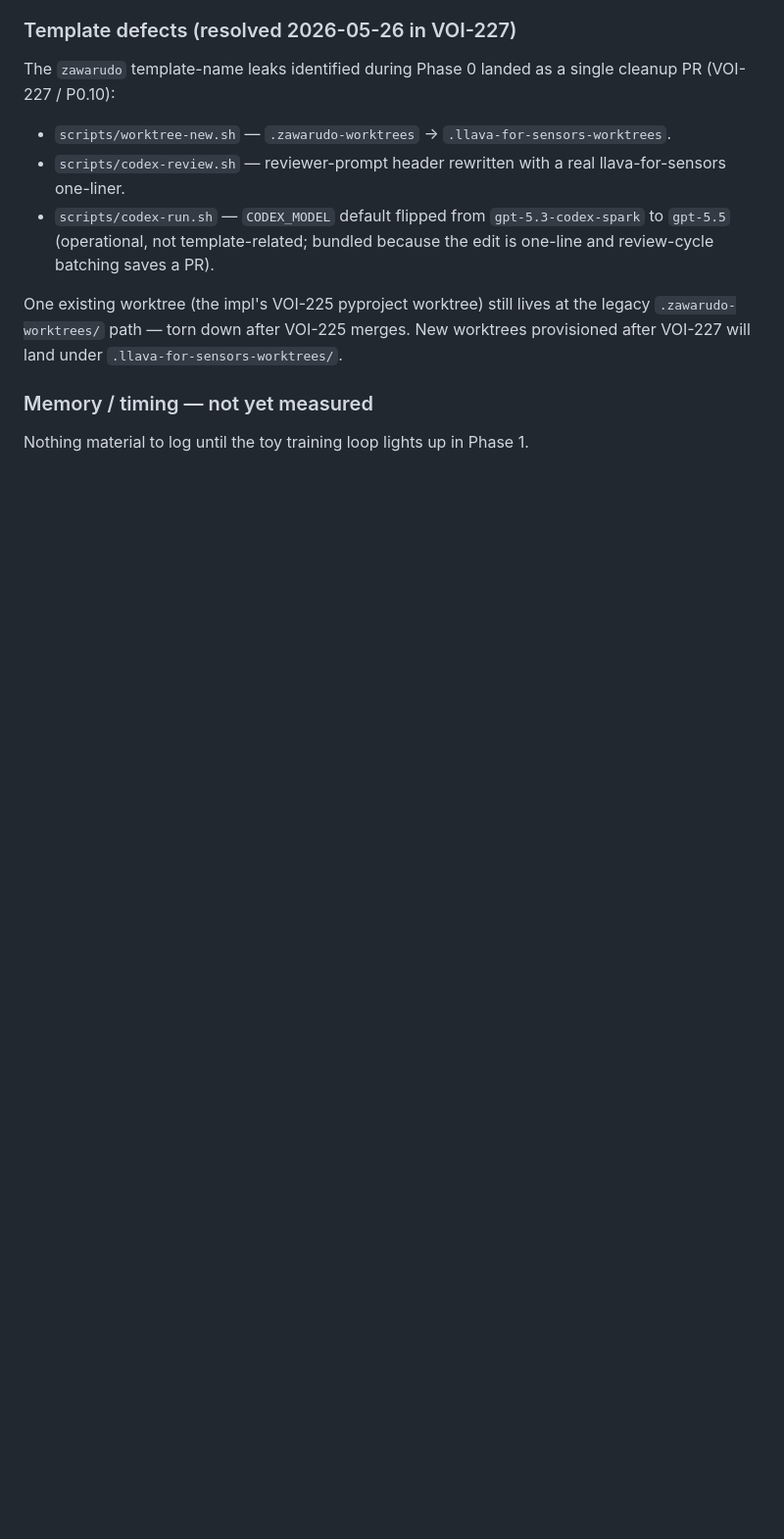
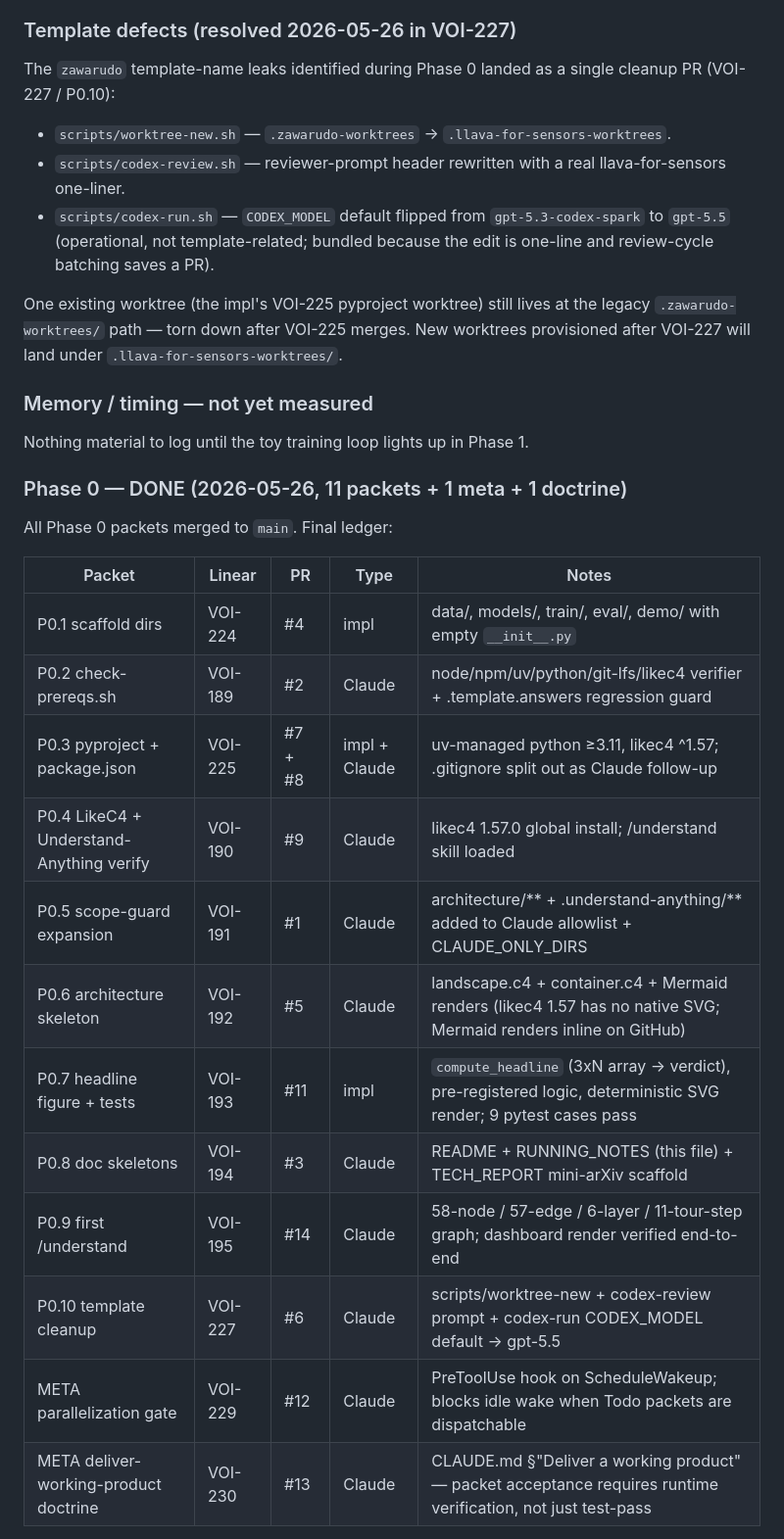
Before and after one commit to VoidAxiom/llava-for-sensors, a Markdown page: RUNNING_NOTES.md, the part around one of its changes. Shown at 98% size. Drawn GitHub-style; blank space fills up the shorter version.

```diff
--- a/RUNNING_NOTES.md
+++ b/RUNNING_NOTES.md
@@ -63,3 +63,22 @@ One existing worktree (the impl's VOI-225 pyproject worktree) still lives at the
 
 Nothing material to log until the toy training loop lights up in Phase 1.
 
+### Phase 0 — DONE (2026-05-26, 11 packets + 1 meta + 1 doctrine)
+
+All Phase 0 packets merged to `main`. Final ledger:
+
+| Packet | Linear | PR | Type | Notes |
+| -- | -- | -- | -- | -- |
+| P0.1 scaffold dirs | VOI-224 | #4 | impl | data/, models/, train/, eval/, demo/ with empty `__init__.py` |
+| P0.2 check-prereqs.sh | VOI-189 | #2 | Claude | node/npm/uv/python/git-lfs/likec4 verifier + .template.answers regression guard |
+| P0.3 pyproject + package.json | VOI-225 | #7 + #8 | impl + Claude | uv-managed python ≥3.11, likec4 ^1.57; .gitignore split out as Claude follow-up |
+| P0.4 LikeC4 + Understand-Anything verify | VOI-190 | #9 | Claude | likec4 1.57.0 global install; /understand skill loaded |
+| P0.5 scope-guard expansion | VOI-191 | #1 | Claude | architecture/** + .understand-anything/** added to Claude allowlist + CLAUDE_ONLY_DIRS |
+| P0.6 architecture skeleton | VOI-192 | #5 | Claude | landscape.c4 + container.c4 + Mermaid renders (likec4 1.57 has no native SVG; Mermaid renders inline on GitHub) |
+| P0.7 headline figure + tests | VOI-193 | #11 | impl | `compute_headline` (3xN array → verdict), pre-registered logic, deterministic SVG render; 9 pytest cases pass |
+| P0.8 doc skeletons | VOI-194 | #3 | Claude | README + RUNNING_NOTES (this file) + TECH_REPORT mini-arXiv scaffold |
+| P0.9 first /understand | VOI-195 | #14 | Claude | 58-node / 57-edge / 6-layer / 11-tour-step graph; dashboard render verified end-to-end |
+| P0.10 template cleanup | VOI-227 | #6 | Claude | scripts/worktree-new + codex-review prompt + codex-run CODEX_MODEL default → gpt-5.5 |
+| META parallelization gate | VOI-229 | #12 | Claude | PreToolUse hook on ScheduleWakeup; blocks idle wake when Todo packets are dispatchable |
+| META deliver-working-product doctrine | VOI-230 | #13 | Claude | CLAUDE.md §"Deliver a working product" — packet acceptance requires runtime verification, not just test-pass |
+
```
Also changed, not shown: other parts of RUNNING_NOTES.md (+22 -0 lines).
